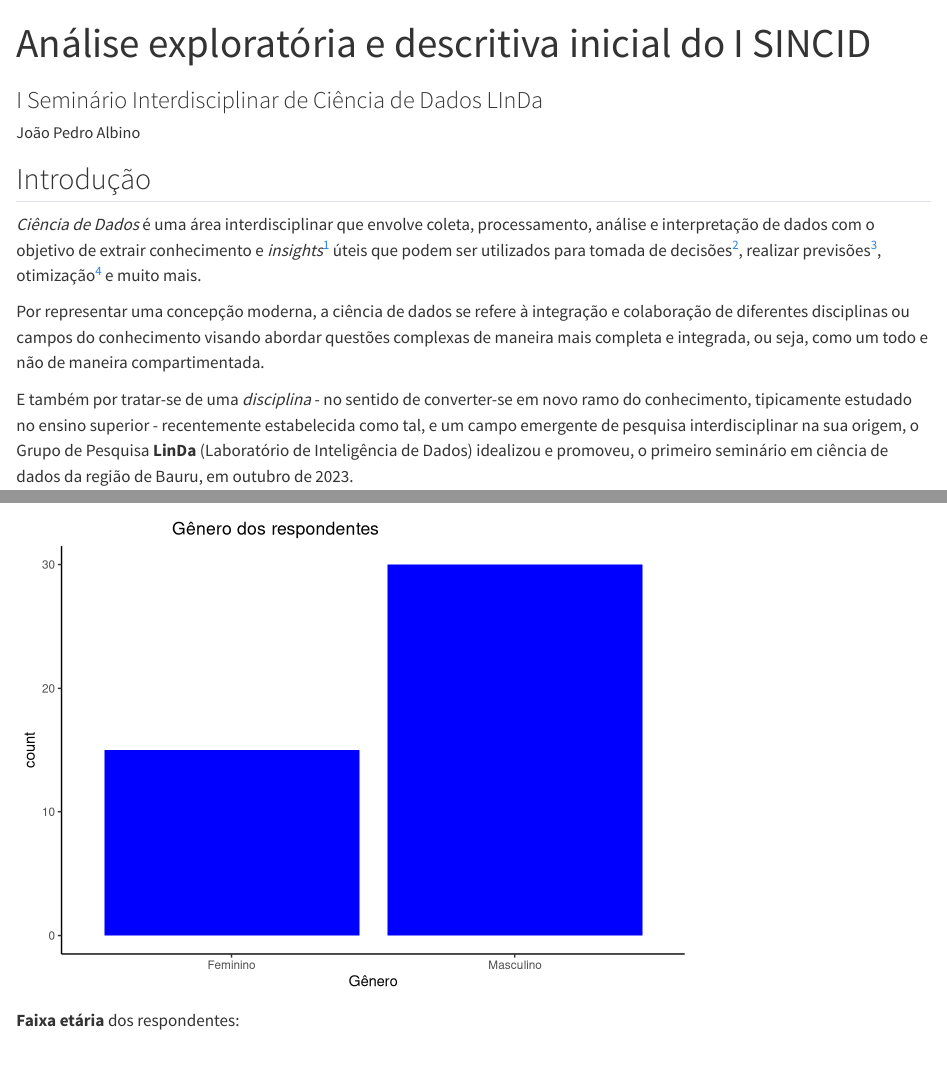
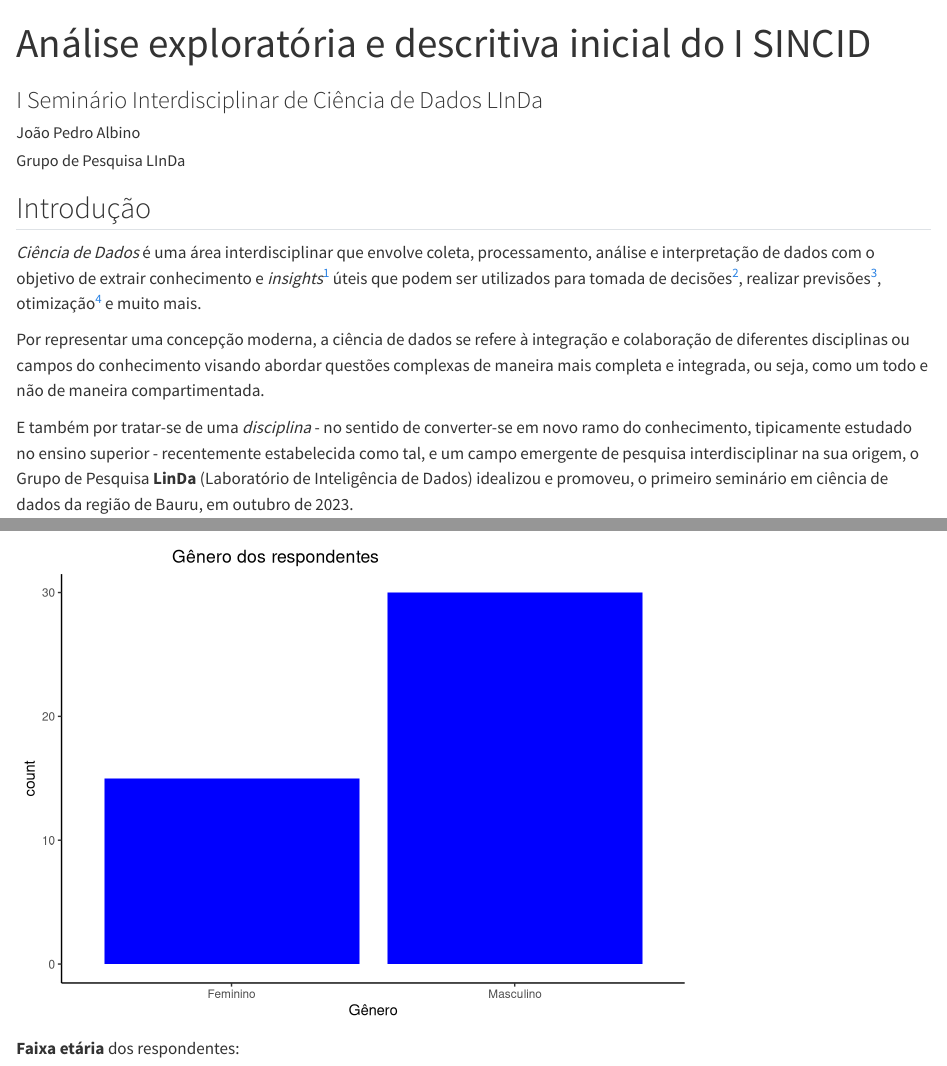
Before and after one commit to DaInLab/I-SINCID, a Quarto document (relatorio/AEDISINCID.qmd): the page in a window 1100 px wide, from its top, and a second part further down, joined at a grey line. Rendered offline with R 4.5, knitr and Pandoc in place of Quarto, with nearby package versions.

Commit message:
Atualizando relatório: 2023-12-05.

```diff
--- a/relatorio/AEDISINCID.qmd
+++ b/relatorio/AEDISINCID.qmd
@@ -1,7 +1,9 @@
 ---
 title: "Análise exploratória e descritiva inicial do I SINCID"
 subtitle: "I Seminário Interdisciplinar de Ciência de Dados LInDa"
-author: "João Pedro Albino"
+author:
+  - João Pedro Albino
+  - Grupo de Pesquisa LInDa
 format: html
 editor: visual
 ---
```
Also changed, not shown: README.md, 1 other file.
